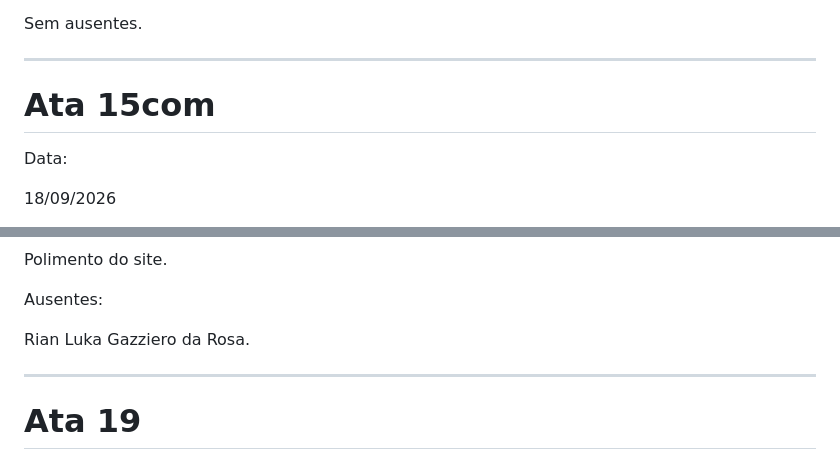
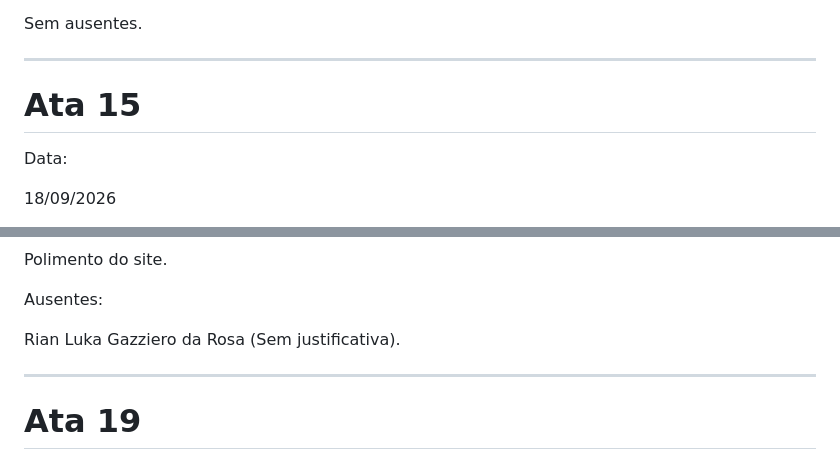
Before and after one commit to oliveirafernandesdavi1710-max/governo, a Markdown page: README.md, 2 parts joined by grey strips. GitHub-like rendering.

```diff
--- a/README.md
+++ b/README.md
@@ -430,7 +431,7 @@ Sem ausentes.
 
 
 ---
-# Ata 15com
+# Ata 15
 
 Data:
 
@@ -501,7 +502,7 @@ Polimento do site.
 
 Ausentes:
 
-Rian Luka Gazziero da Rosa.
+Rian Luka Gazziero da Rosa (Sem justificativa).
 
 
 
```
Also changed, not shown: other parts of README.md (+23 -3 lines).
